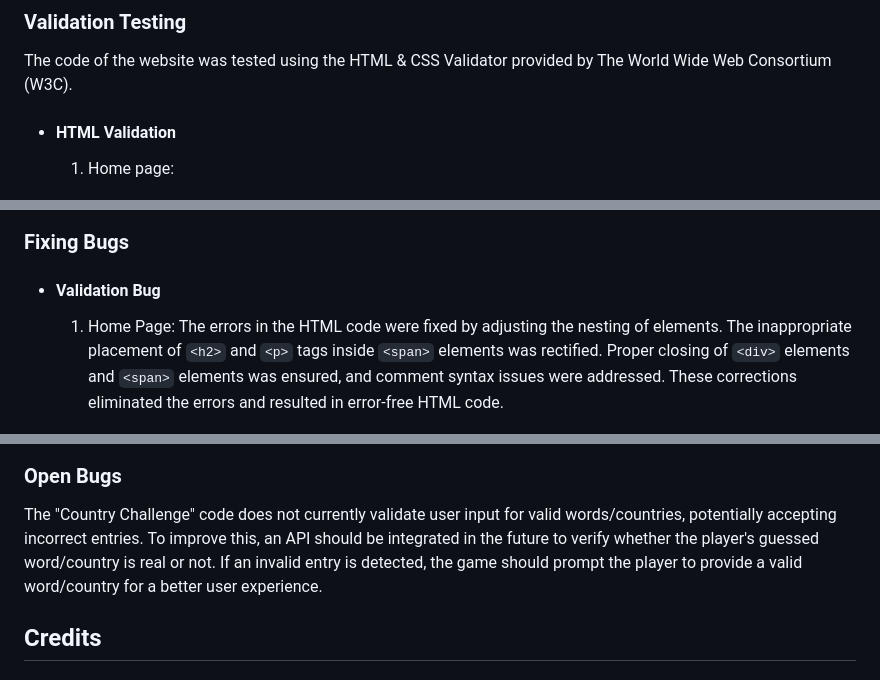
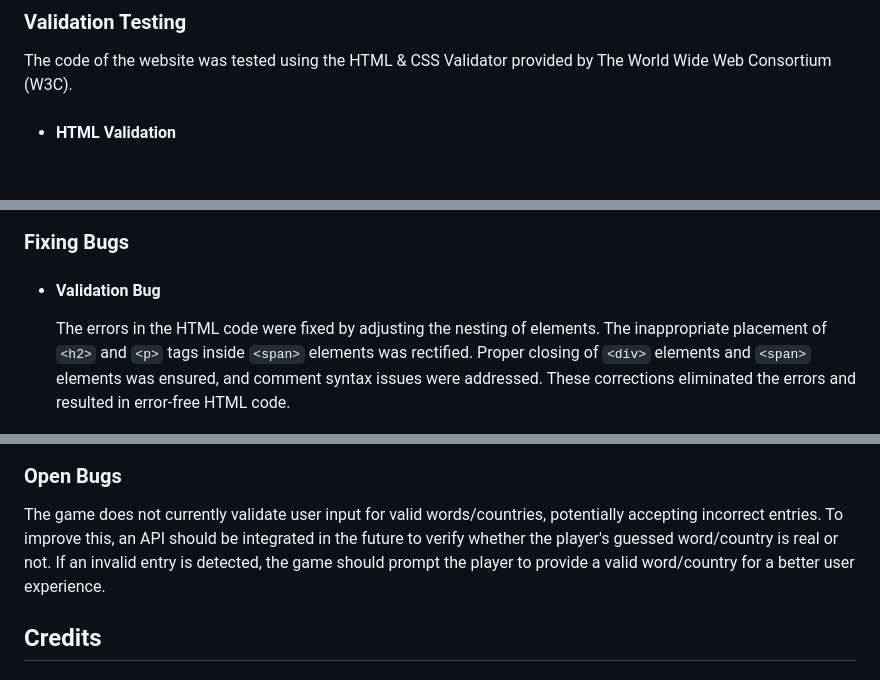
Before and after one commit to AmeenNoor/country-challenge, a Markdown page: README.md, 3 parts joined by grey strips. Rendered like a GitHub page; blank space fills up the shorter version.

Commit message:
Add final section to README.md

```diff
--- a/README.md
+++ b/README.md
@@ -201,8 +201,6 @@ To deploy the project from GitHub, follow the steps below:
 The code of the website was tested using the HTML & CSS Validator provided by The World Wide Web Consortium (W3C).
 - #### HTML Validation
 
-  1. Home page:
-
   ![Home Page Test1](https://github.com/AmeenNoor/country-challenge/blob/main/assets/testing/home-page1.png)
 
   ![Home Page Test2](https://github.com/AmeenNoor/country-challenge/blob/main/assets/testing/home-page2.png)
@@ -258,14 +256,13 @@ View manual testing results [here!](https://docs.google.com/spreadsheets/d/1W85h
 
 - #### Validation Bug
 
-  1. Home Page:
   The errors in the HTML code were fixed by adjusting the nesting of elements. The inappropriate placement of `<h2>` and `<p>` tags inside `<span>` elements was rectified. Proper closing of `<div>` elements and `<span>` elements was ensured, and comment syntax issues were addressed. These corrections eliminated the errors and resulted in error-free HTML code.
 
   ![Home Page Bug Fixed](https://github.com/AmeenNoor/country-challenge/blob/main/assets/testing/bug-fixed-home-page.png)
 
 ### Open Bugs
 
-The "Country Challenge" code does not currently validate user input for valid words/countries, potentially accepting incorrect entries. To improve this, an API should be integrated in the future to verify whether the player's guessed word/country is real or not. If an invalid entry is detected, the game should prompt the player to provide a valid word/country for a better user experience.
+The game does not currently validate user input for valid words/countries, potentially accepting incorrect entries. To improve this, an API should be integrated in the future to verify whether the player's guessed word/country is real or not. If an invalid entry is detected, the game should prompt the player to provide a valid word/country for a better user experience.
 
 ## Credits
 
```
